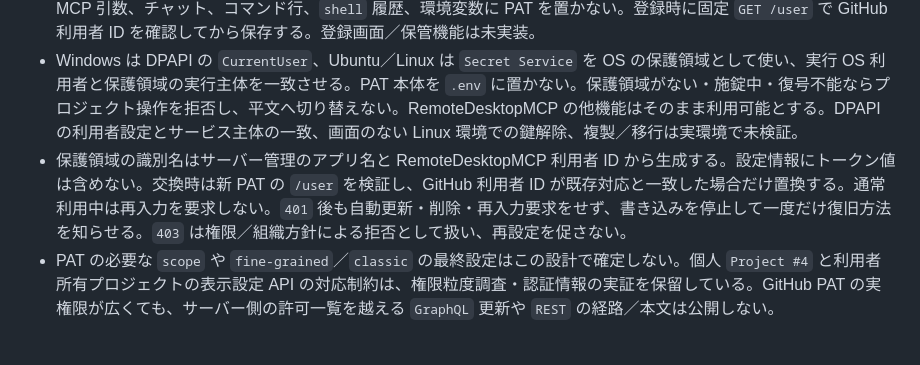
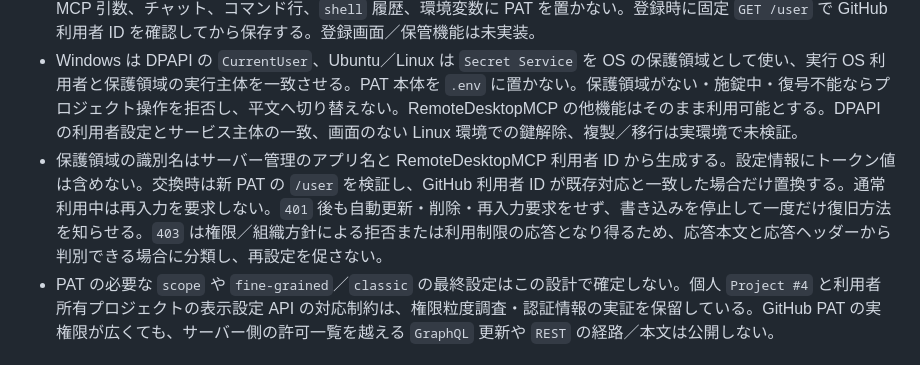
Before and after one commit to ssaattww/RemoteDesktopMCP, a Markdown page: doc/design/github-projects-tools.md, the part around the change. GitHub-like rendering.

Commit message:
docs(issue94): align 403 error guidance

```diff
--- a/doc/design/github-projects-tools.md
+++ b/doc/design/github-projects-tools.md
@@ -33,7 +33,7 @@ flowchart LR
 - 現行の OAuth 認証は PC 用 `/mcp` と権限 `mcp` の組に限られる。プロジェクト用接続口を実装する場合は、既存の認可コード交換・更新・認証時の照合を拡張し、接続先と認証対象の識別値 `aud`、`github-projects:read`／`github-projects:write` の権限を対応させて発行・照合する。更新後も元の接続口と権限を維持し、PC 用トークンとの相互利用を拒否する。この認証拡張は現行コードにはまだない。
 - GitHub 認証方式は本人が選択済みの個人 PAT。登録はローカル専用の隠し入力を使うコマンド行操作を候補とし、MCP 引数、チャット、コマンド行、`shell` 履歴、環境変数に PAT を置かない。登録時に固定 `GET /user` で GitHub 利用者 ID を確認してから保存する。登録画面／保管機能は未実装。
 - Windows は DPAPI の `CurrentUser`、Ubuntu／Linux は `Secret Service` を OS の保護領域として使い、実行 OS 利用者と保護領域の実行主体を一致させる。PAT 本体を `.env` に置かない。保護領域がない・施錠中・復号不能ならプロジェクト操作を拒否し、平文へ切り替えない。RemoteDesktopMCP の他機能はそのまま利用可能とする。DPAPI の利用者設定とサービス主体の一致、画面のない Linux 環境での鍵解除、複製／移行は実環境で未検証。
-- 保護領域の識別名はサーバー管理のアプリ名と RemoteDesktopMCP 利用者 ID から生成する。設定情報にトークン値は含めない。交換時は新 PAT の `/user` を検証し、GitHub 利用者 ID が既存対応と一致した場合だけ置換する。通常利用中は再入力を要求しない。`401` 後も自動更新・削除・再入力要求をせず、書き込みを停止して一度だけ復旧方法を知らせる。`403` は権限／組織方針による拒否として扱い、再設定を促さない。
+- 保護領域の識別名はサーバー管理のアプリ名と RemoteDesktopMCP 利用者 ID から生成する。設定情報にトークン値は含めない。交換時は新 PAT の `/user` を検証し、GitHub 利用者 ID が既存対応と一致した場合だけ置換する。通常利用中は再入力を要求しない。`401` 後も自動更新・削除・再入力要求をせず、書き込みを停止して一度だけ復旧方法を知らせる。`403` は権限／組織方針による拒否または利用制限の応答となり得るため、応答本文と応答ヘッダーから判別できる場合に分類し、再設定を促さない。
 - PAT の必要な `scope` や `fine-grained`／`classic` の最終設定はこの設計で確定しない。個人 `Project #4` と利用者所有プロジェクトの表示設定 API の対応制約は、権限粒度調査・認証情報の実証を保留している。GitHub PAT の実権限が広くても、サーバー側の許可一覧を越える `GraphQL` 更新や `REST` の経路／本文は公開しない。
 
 ## 操作 API と公開範囲
```
